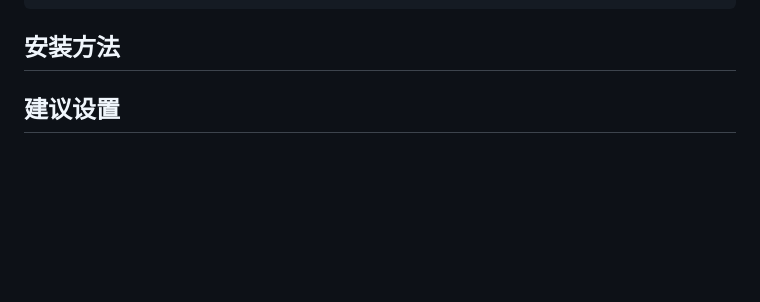
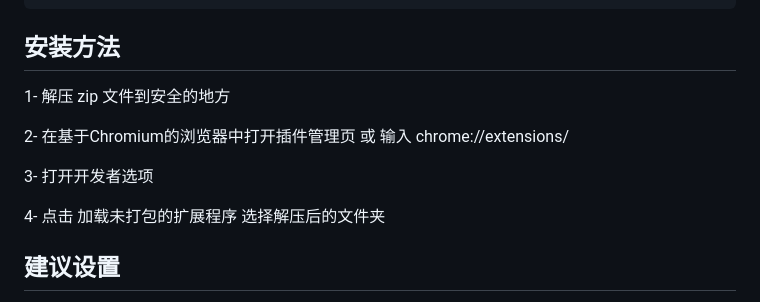
Before and after one commit to MrTangLuyao/Bilibili-thread-ripper, a Markdown page: README.md, the part around the change. Drawn GitHub-style; blank space fills up the shorter version.

````diff
--- a/README.md
+++ b/README.md
@@ -54,6 +54,14 @@
 ```
 
 ## 安装方法
+
+1- 解压 zip 文件到安全的地方
+
+2- 在基于Chromium的浏览器中打开插件管理页 或 输入 chrome://extensions/
+
+3- 打开开发者选项
+
+4- 点击 加载未打包的扩展程序 选择解压后的文件夹
 
 ## 建议设置
 
````
